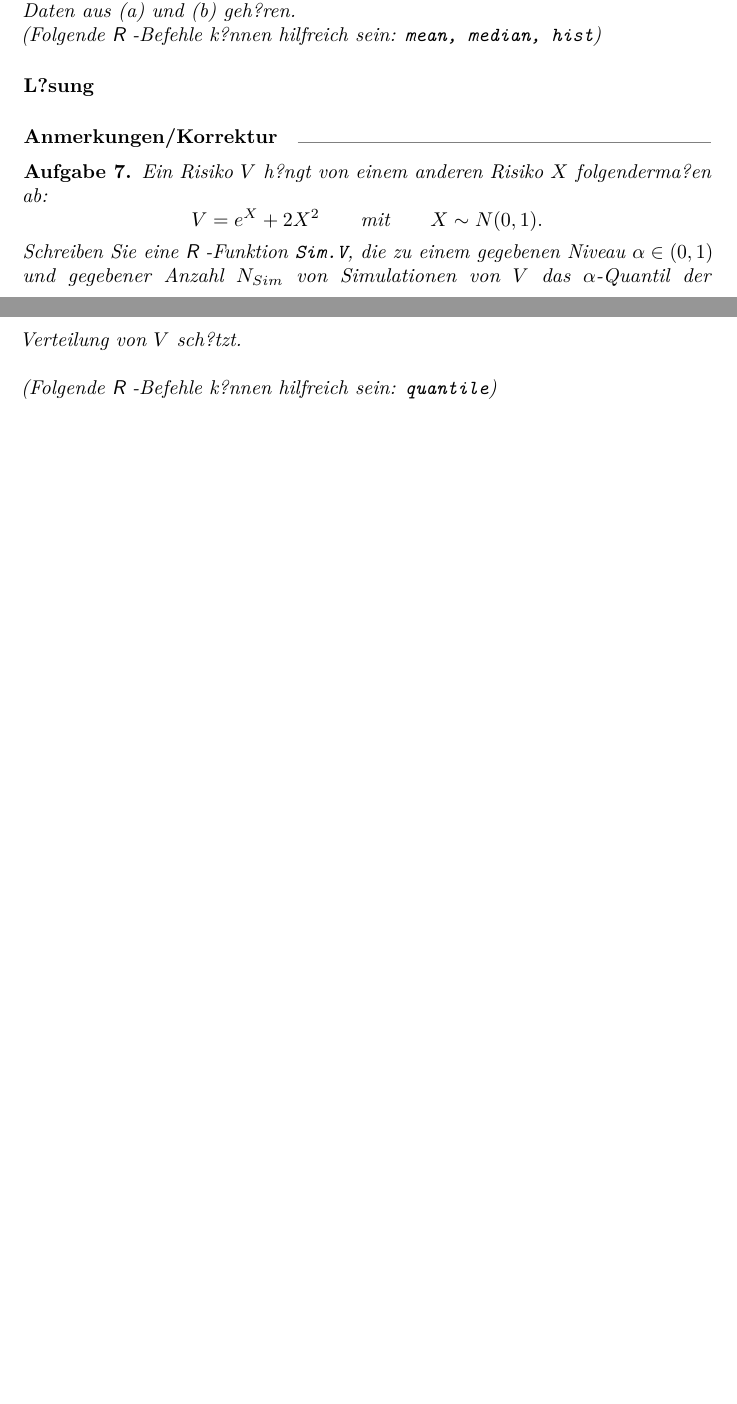
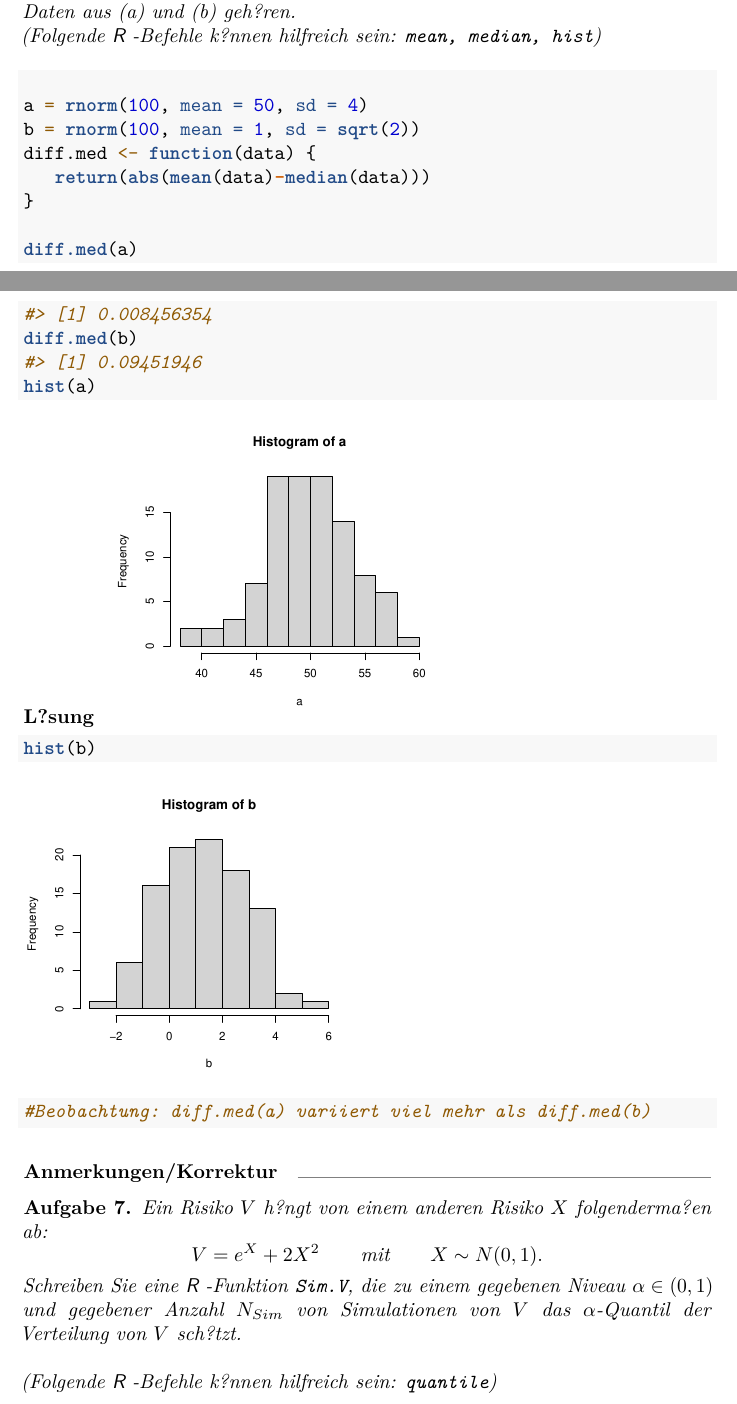
Before and after one commit to VCisternas/eda, an R Markdown document (Uebung2RohrerDoess_2019.Rmd): two parts of pages 2 and 3 of 3 before the commit and two parts of pages 2 and 3 of 4 after it, joined at a grey line, cut so that both start at the same text, the shorter picture padded with empty space. Rendered offline with R 4.5, knitr and Pandoc, then LaTeX, with nearby package versions; code that draws random numbers runs with fixed seeds of ours.

Commit message:
Aufgabe 6

````diff
--- a/Uebung2RohrerDoess_2019.Rmd
+++ b/Uebung2RohrerDoess_2019.Rmd
@@ -143,7 +143,17 @@ Vergleichen Sie die beiden Ergebnisse. Was w?rden Sie erwarten? F?hren Sie ggf.
 \paragraph{L?sung} <!---Hier Schreiben Sie--->
 
 ```{r}
+a = rnorm(100, mean = 50, sd = 4)
+b = rnorm(100, mean = 1, sd = sqrt(2))
+diff.med <- function(data) {
+   return(abs(mean(data)-median(data)))
+}
 
+diff.med(a)
+diff.med(b)
+hist(a)
+hist(b)
+#Beobachtung: diff.med(a) variiert viel mehr als diff.med(b)
 ```
 
 
````
